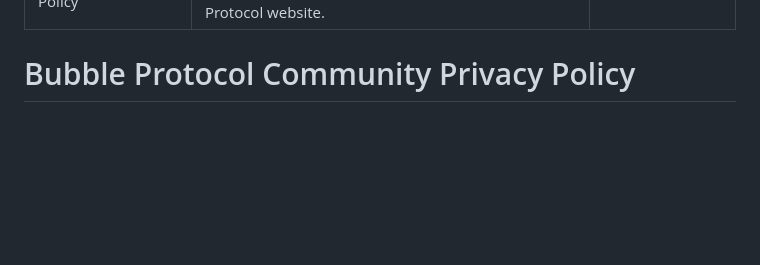
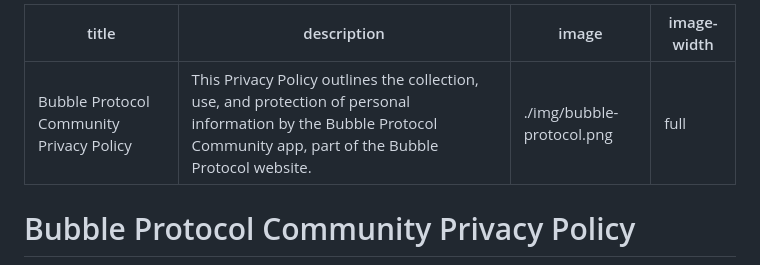
Before and after one commit to Bubble-Protocol/community, a Markdown page: docs/privacy-policy.md, the part around the change. GitHub-like rendering; blank space fills up the shorter version.

Commit message:
full width privacy policy image

```diff
--- a/docs/privacy-policy.md
+++ b/docs/privacy-policy.md
@@ -2,6 +2,7 @@
 title: Bubble Protocol Community Privacy Policy
 description: This Privacy Policy outlines the collection, use, and protection of personal information by the Bubble Protocol Community app, part of the Bubble Protocol website.
 image: ./img/bubble-protocol.png
+image-width: full
 ---
 # Bubble Protocol Community Privacy Policy
 
```
